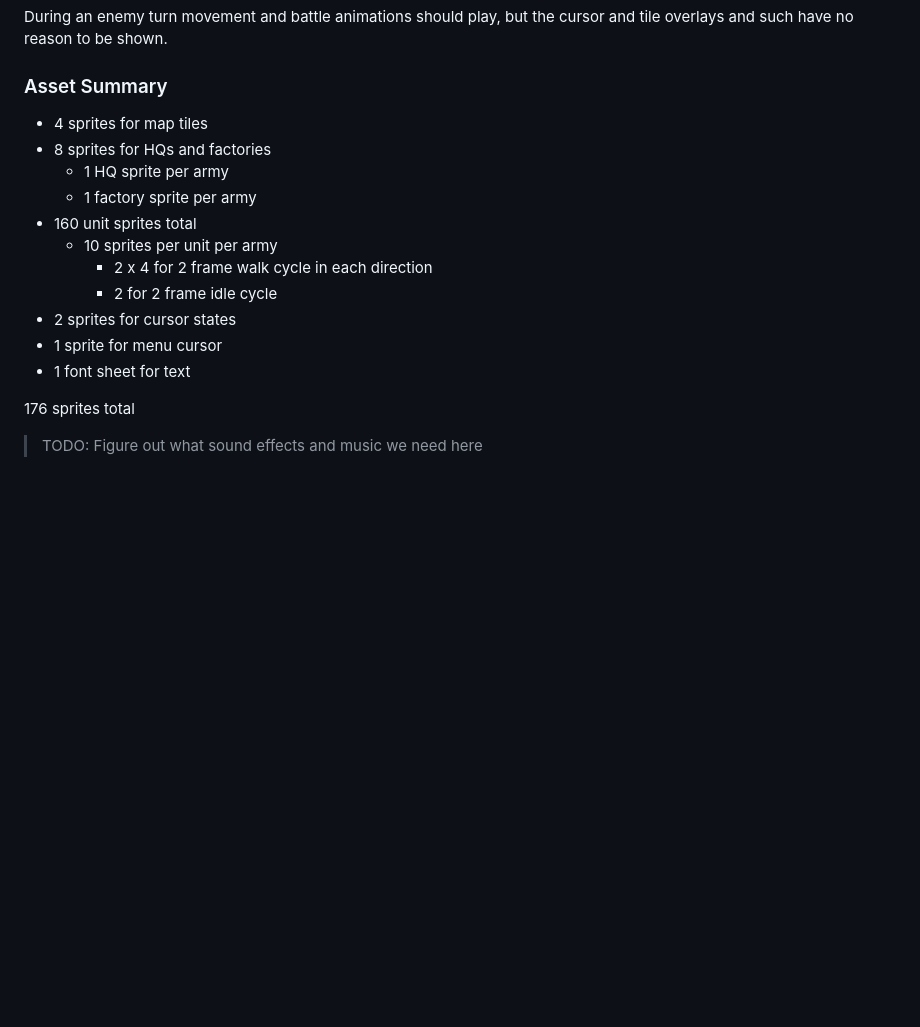
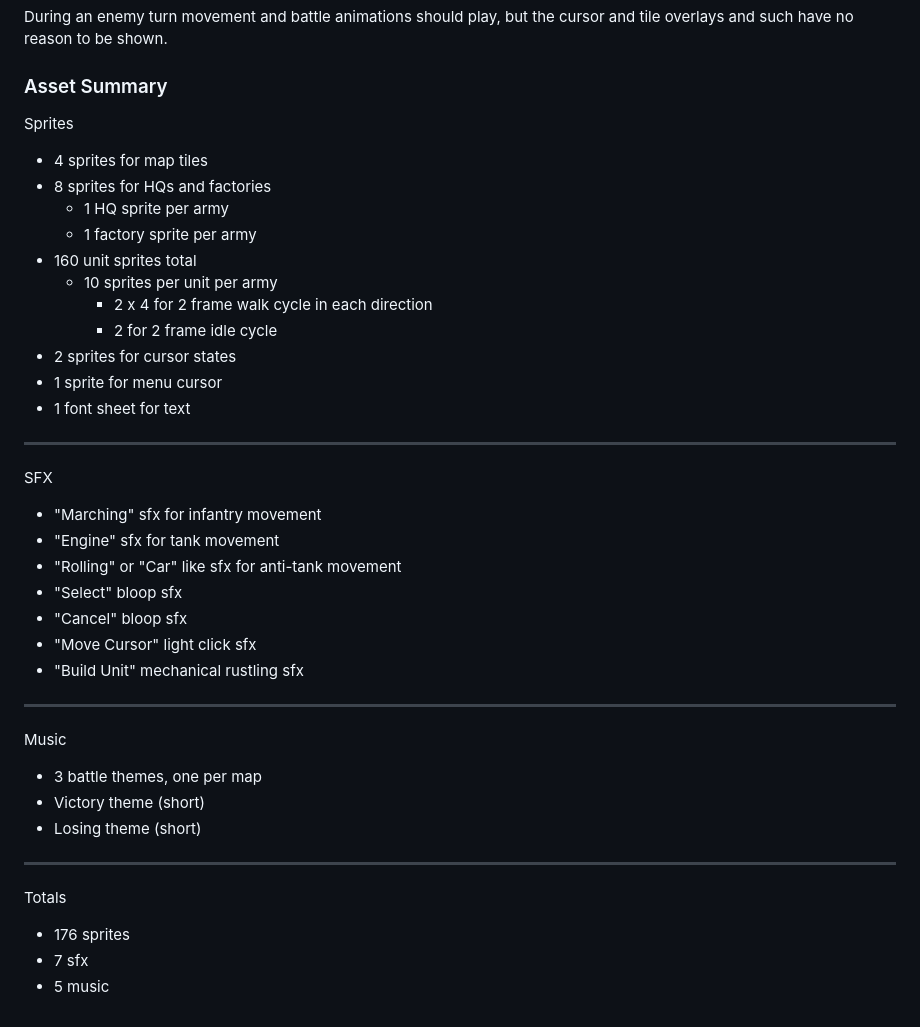
Before and after one commit to Yarnsh/PhaseInvaderWars, a Markdown page: PreJam.md, the part around the change. GitHub-like rendering; blank space fills up the shorter version.

Commit message:
Sound estimates for tactical map

```diff
--- a/PreJam.md
+++ b/PreJam.md
@@ -178,6 +178,7 @@ Testing this for effectiveness would take forever, so as long as it looks even r
 During an enemy turn movement and battle animations should play, but the cursor and tile overlays and such have no reason to be shown.
 
 ### Asset Summary
+Sprites
 - 4 sprites for map tiles
 - 8 sprites for HQs and factories
   - 1 HQ sprite per army
@@ -190,6 +191,27 @@ During an enemy turn movement and battle animations should play, but the cursor
 - 1 sprite for menu cursor
 - 1 font sheet for text
 
-176 sprites total
+---
 
-> TODO: Figure out what sound effects and music we need here
+SFX
+- "Marching" sfx for infantry movement
+- "Engine" sfx for tank movement
+- "Rolling" or "Car" like sfx for anti-tank movement
+- "Select" bloop sfx
+- "Cancel" bloop sfx
+- "Move Cursor" light click sfx
+- "Build Unit" mechanical rustling sfx
+
+---
+
+Music
+- 3 battle themes, one per map
+- Victory theme (short)
+- Losing theme (short)
+
+---
+Totals
+
+- 176 sprites
+- 7 sfx
+- 5 music
```
